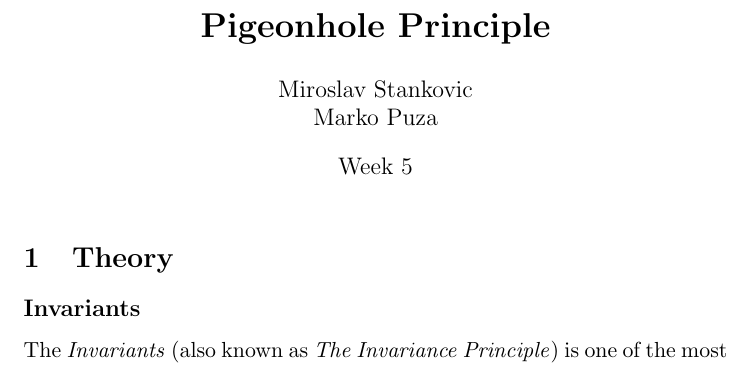
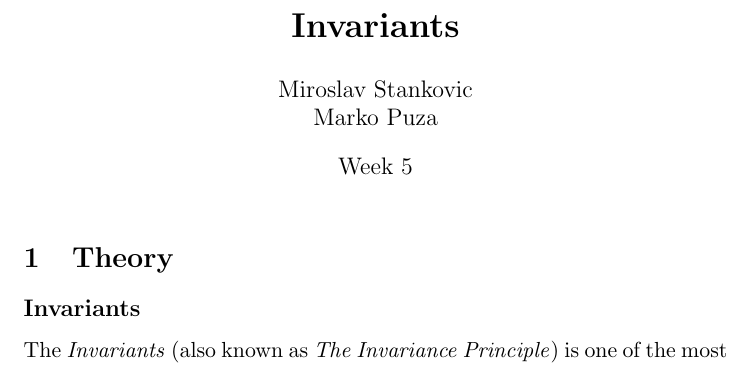
Before and after one commit to markopuza/Problem-Solving-Maths-Group, a LaTeX document (3_Invariants/Invariants.tex): part of page 1 of 7, cut at the place of the change. Compiled offline with pdfLaTeX.

Commit message:
renamed the Invariants title

```diff
--- a/3_Invariants/Invariants.tex
+++ b/3_Invariants/Invariants.tex
@@ -8,7 +8,7 @@
 
 \newtheorem{theorem}{Example}
 
-\title{\textbf{Pigeonhole Principle}}
+\title{\textbf{Invariants}}
 \date{Week 5}
 \author{Miroslav Stankovic\\ Marko Puza}
 \begin{document}
```
Also changed, not shown: 3_Invariants/Invariants.pdf (added).
